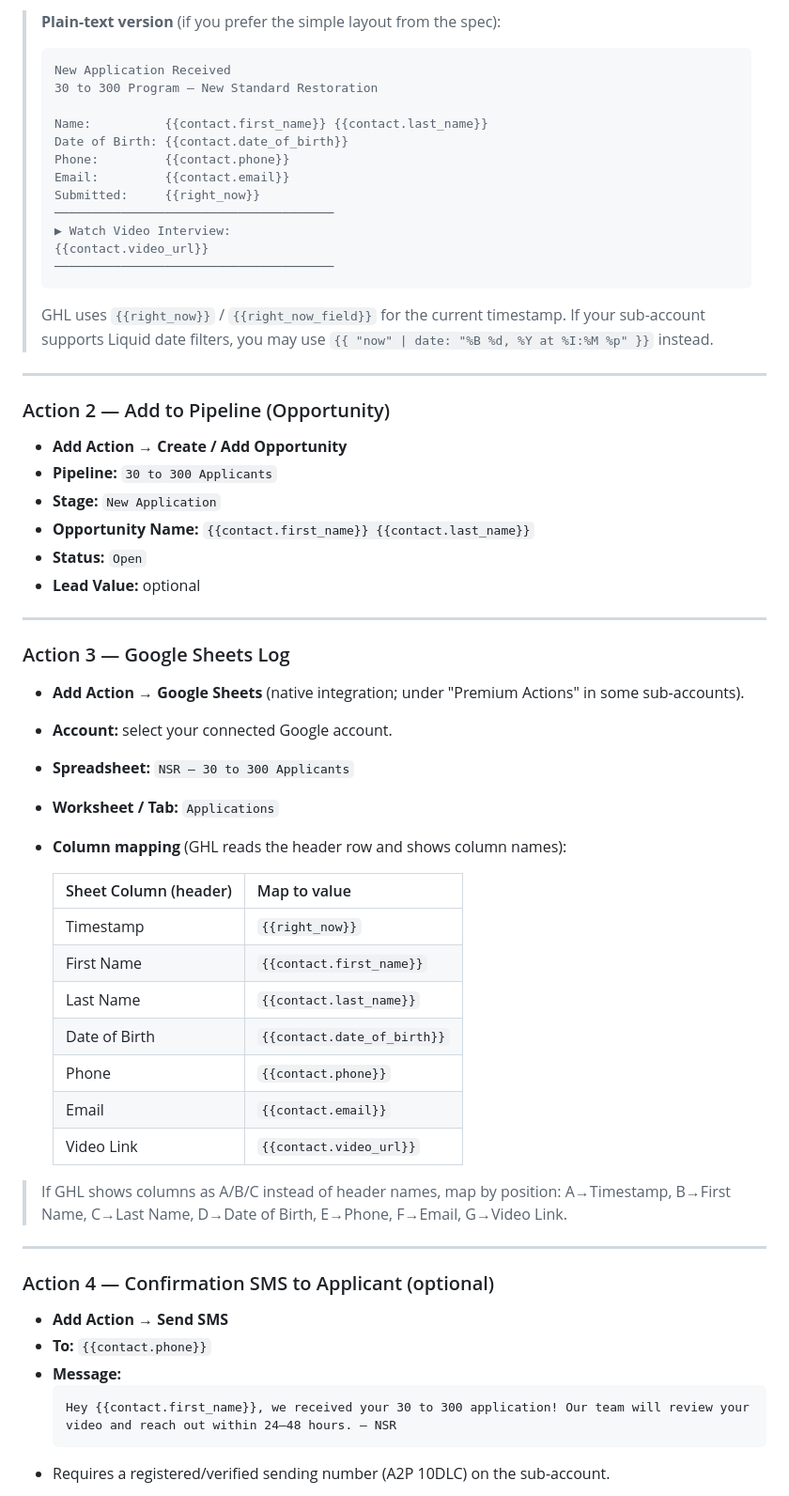
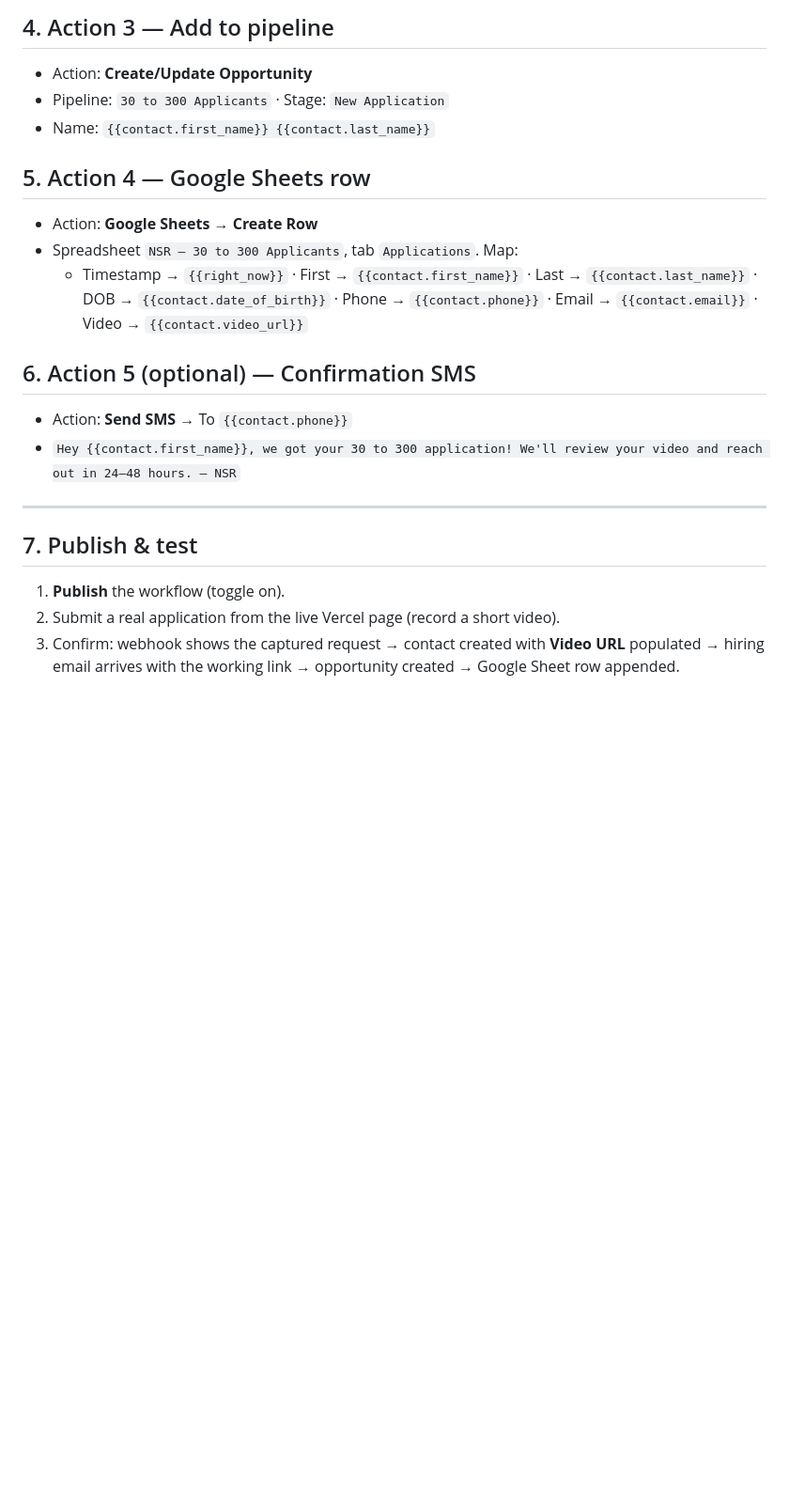
Before and after one commit to Newstandard26/Canvassing-Funnel, a Markdown page: ghl-funnel/ghl-workflow-spec.md, the part around one of its changes. Shown at 94% size. GitHub-like rendering; blank space fills up the shorter version.

````diff
--- a/ghl-funnel/ghl-workflow-spec.md
+++ b/ghl-funnel/ghl-workflow-spec.md
@@ -66,65 +71,27 @@ Name it **`30 to 300 — New Applicant Alert`**.
 
-> **Plain-text version** (if you prefer the simple layout from the spec):
-> ```
-> New Application Received
-> 30 to 300 Program — New Standard Restoration
->
-> Name:          {{contact.first_name}} {{contact.last_name}}
-> Date of Birth: {{contact.date_of_birth}}
-> Phone:         {{contact.phone}}
-> Email:         {{contact.email}}
-> Submitted:     {{right_now}}
-> ──────────────────────────────────────
-> ▶ Watch Video Interview:
-> {{contact.video_url}}
-> ──────────────────────────────────────
-> ```
-> GHL uses `{{right_now}}` / `{{right_now_field}}` for the current timestamp.
-> If your sub-account supports Liquid date filters, you may use
-> `{{ "now" | date: "%B %d, %Y at %I:%M %p" }}` instead.
+## 4. Action 3 — Add to pipeline
+- Action: **Create/Update Opportunity**
+- Pipeline: `30 to 300 Applicants` · Stage: `New Application`
+- Name: `{{contact.first_name}} {{contact.last_name}}`
+
+## 5. Action 4 — Google Sheets row
+- Action: **Google Sheets → Create Row**
+- Spreadsheet `NSR — 30 to 300 Applicants`, tab `Applications`. Map:
+  - Timestamp → `{{right_now}}` · First → `{{contact.first_name}}` ·
+    Last → `{{contact.last_name}}` · DOB → `{{contact.date_of_birth}}` ·
+    Phone → `{{contact.phone}}` · Email → `{{contact.email}}` ·
+    Video → `{{contact.video_url}}`
+
+## 6. Action 5 (optional) — Confirmation SMS
+- Action: **Send SMS** → To `{{contact.phone}}`
+- `Hey {{contact.first_name}}, we got your 30 to 300 application! We'll review your video and reach out in 24–48 hours. — NSR`
 
 ---
 
-### Action 2 — Add to Pipeline (Opportunity)
-- **Add Action → Create / Add Opportunity**
-- **Pipeline:** `30 to 300 Applicants`
-- **Stage:** `New Application`
-- **Opportunity Name:** `{{contact.first_name}} {{contact.last_name}}`
-- **Status:** `Open`
-- **Lead Value:** optional
+## 7. Publish & test
+1. **Publish** the workflow (toggle on).
+2. Submit a real application from the live Vercel page (record a short video).
+3. Confirm: webhook shows the captured request → contact created with **Video URL**
+   populated → hiring email arrives with the working link → opportunity created →
+   Google Sheet row appended.
 
----
-
-### Action 3 — Google Sheets Log
-- **Add Action → Google Sheets** (native integration; under "Premium Actions"
-  in some sub-accounts).
-- **Account:** select your connected Google account.
-- **Spreadsheet:** `NSR — 30 to 300 Applicants`
-- **Worksheet / Tab:** `Applications`
-- **Column mapping** (GHL reads the header row and shows column names):
-
-  | Sheet Column (header) | Map to value |
-  |---|---|
-  | Timestamp | `{{right_now}}` |
-  | First Name | `{{contact.first_name}}` |
-  | Last Name | `{{contact.last_name}}` |
-  | Date of Birth | `{{contact.date_of_birth}}` |
-  | Phone | `{{contact.phone}}` |
-  | Email | `{{contact.email}}` |
-  | Video Link | `{{contact.video_url}}` |
-
-> If GHL shows columns as A/B/C instead of header names, map by position:
-> A→Timestamp, B→First Name, C→Last Name, D→Date of Birth, E→Phone, F→Email,
-> G→Video Link.
-
----
-
-### Action 4 — Confirmation SMS to Applicant (optional)
-- **Add Action → Send SMS**
-- **To:** `{{contact.phone}}`
-- **Message:**
-  ```
-  Hey {{contact.first_name}}, we received your 30 to 300 application! Our team will review your video and reach out within 24–48 hours. — NSR
-  ```
-- Requires a registered/verified sending number (A2P 10DLC) on the sub-account.
-
````
Also changed, not shown: other parts of ghl-funnel/ghl-workflow-spec.md (+61 -69 lines).
